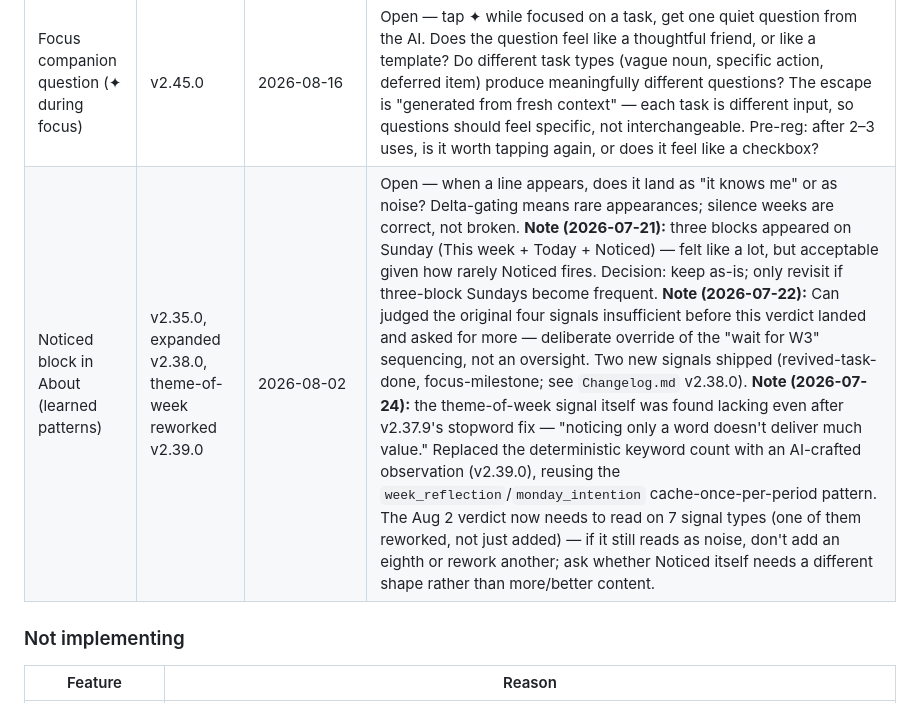
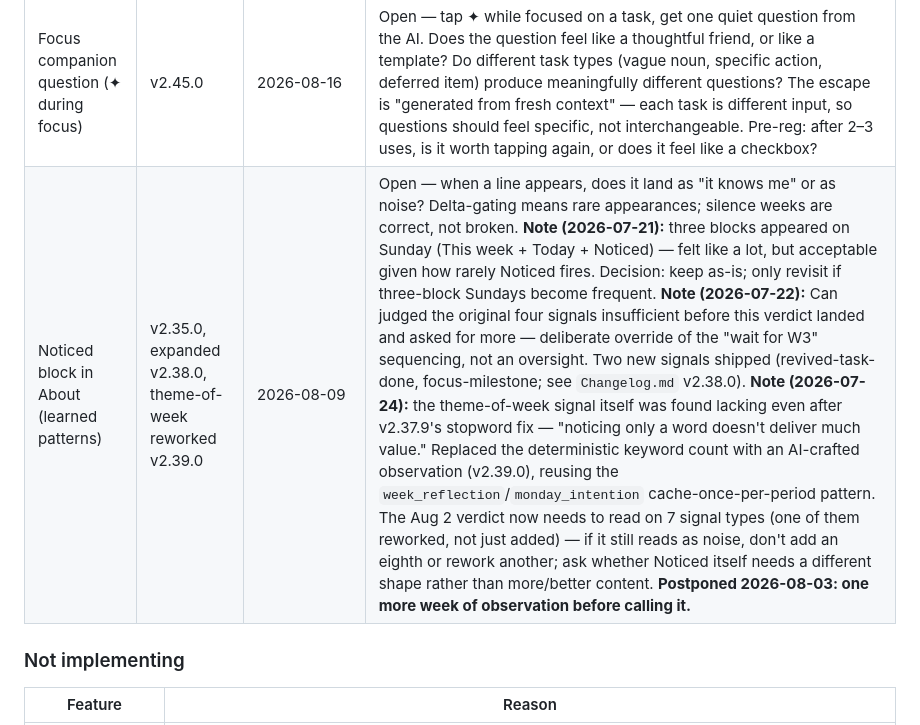
Before and after one commit to fixingman/TODAY, a Markdown page: memory/Backlog.md, the part around the change. Rendered like a GitHub page.

Commit message:
docs: postpone Noticed W3 verdict to 2026-08-09
Co-Authored-By: Claude Sonnet 4.6 <noreply@anthropic.com>

```diff
--- a/memory/Backlog.md
+++ b/memory/Backlog.md
@@ -160,7 +160,7 @@
 | Today block in About (nudge second home) | v2.33.0 | 2026-08-01 | ✅ **Kept (2026-07-31, one day ahead of the 2026-08-01 due date).** Adds value to About as a content layer, not wallpaper — the morning strip is transitional, About is where the nudge actually lands and gets properly read. Enriches the stats/week view by giving it a daily anchor sentence. |
 | Season moments (Noticed, 6/year) | v2.37.0 | first appearance 2026-09-01 | Open — 14-day window doesn't apply (surface fires ~6×/year); judge per appearance instead. Sep 1 "First day of autumn.": does it land as noticed or as calendar readout? Two plain appearances that land flat → wordsmith the four "First day of …" lines; if it lands, sekki deepening (Parked) becomes a live question. |
 | Focus companion question (✦ during focus) | v2.45.0 | 2026-08-16 | Open — tap ✦ while focused on a task, get one quiet question from the AI. Does the question feel like a thoughtful friend, or like a template? Do different task types (vague noun, specific action, deferred item) produce meaningfully different questions? The escape is "generated from fresh context" — each task is different input, so questions should feel specific, not interchangeable. Pre-reg: after 2–3 uses, is it worth tapping again, or does it feel like a checkbox? |
-| Noticed block in About (learned patterns) | v2.35.0, expanded v2.38.0, theme-of-week reworked v2.39.0 | 2026-08-02 | Open — when a line appears, does it land as "it knows me" or as noise? Delta-gating means rare appearances; silence weeks are correct, not broken. **Note (2026-07-21):** three blocks appeared on Sunday (This week + Today + Noticed) — felt like a lot, but acceptable given how rarely Noticed fires. Decision: keep as-is; only revisit if three-block Sundays become frequent. **Note (2026-07-22):** Can judged the original four signals insufficient before this verdict landed and asked for more — deliberate override of the "wait for W3" sequencing, not an oversight. Two new signals shipped (revived-task-done, focus-milestone; see `Changelog.md` v2.38.0). **Note (2026-07-24):** the theme-of-week signal itself was found lacking even after v2.37.9's stopword fix — "noticing only a word doesn't deliver much value." Replaced the deterministic keyword count with an AI-crafted observation (v2.39.0), reusing the `week_reflection`/`monday_intention` cache-once-per-period pattern. The Aug 2 verdict now needs to read on 7 signal types (one of them reworked, not just added) — if it still reads as noise, don't add an eighth or rework another; ask whether Noticed itself needs a different shape rather than more/better content. |
+| Noticed block in About (learned patterns) | v2.35.0, expanded v2.38.0, theme-of-week reworked v2.39.0 | 2026-08-09 | Open — when a line appears, does it land as "it knows me" or as noise? Delta-gating means rare appearances; silence weeks are correct, not broken. **Note (2026-07-21):** three blocks appeared on Sunday (This week + Today + Noticed) — felt like a lot, but acceptable given how rarely Noticed fires. Decision: keep as-is; only revisit if three-block Sundays become frequent. **Note (2026-07-22):** Can judged the original four signals insufficient before this verdict landed and asked for more — deliberate override of the "wait for W3" sequencing, not an oversight. Two new signals shipped (revived-task-done, focus-milestone; see `Changelog.md` v2.38.0). **Note (2026-07-24):** the theme-of-week signal itself was found lacking even after v2.37.9's stopword fix — "noticing only a word doesn't deliver much value." Replaced the deterministic keyword count with an AI-crafted observation (v2.39.0), reusing the `week_reflection`/`monday_intention` cache-once-per-period pattern. The Aug 2 verdict now needs to read on 7 signal types (one of them reworked, not just added) — if it still reads as noise, don't add an eighth or rework another; ask whether Noticed itself needs a different shape rather than more/better content. **Postponed 2026-08-03: one more week of observation before calling it.** |
 
 ### Not implementing
 | Feature | Reason |
```
